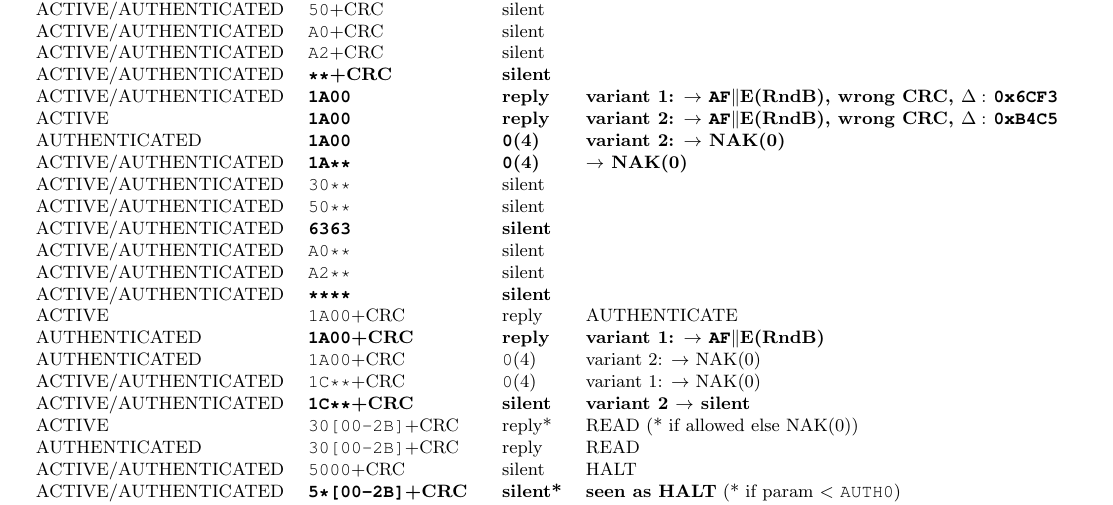
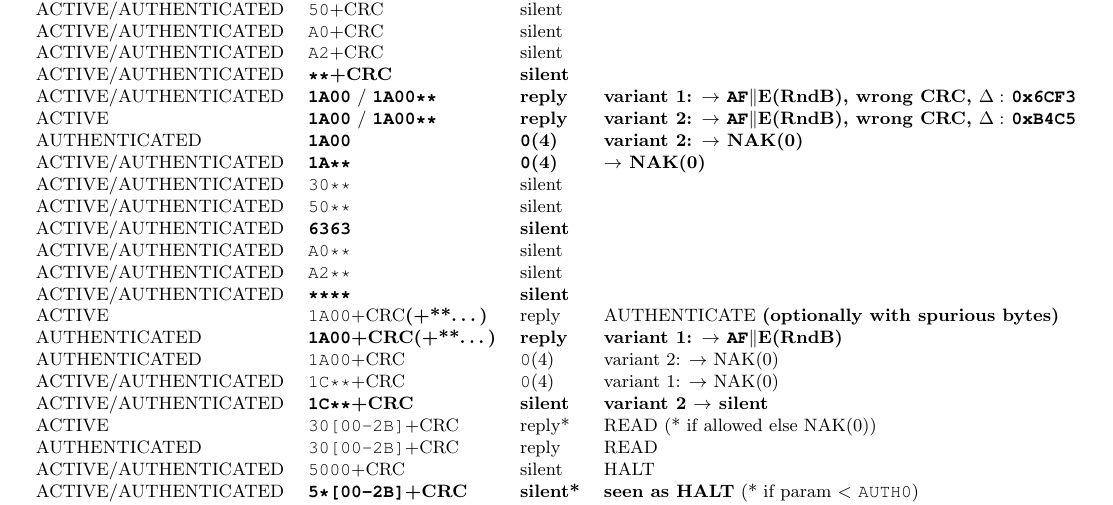
Before and after one commit to zc-public/breakme-resources, a LaTeX paper (paper/main.tex, which reads paper/fuzzing_table.tex): part of page 35 of 38, cut so that both start at the same text. Compiled offline with pdfLaTeX.

Commit message:
more uscuid-ul fingerprint data

```diff
--- a/paper/fuzzing_table.tex
+++ b/paper/fuzzing_table.tex
@@ -115,9 +115,9 @@ ACTIVE/AUTHENTICATED & \texttt{50}+CRC                     & silent          &
 ACTIVE/AUTHENTICATED & \texttt{A0}+CRC                     & silent          &                                             \\
 ACTIVE/AUTHENTICATED & \texttt{A2}+CRC                     & silent          &                                             \\
 ACTIVE/AUTHENTICATED & \textbf{\texttt{**}+CRC}            & \textbf{silent} &                                             \\
-ACTIVE/AUTHENTICATED & \textbf{\texttt{1A00}}              & \textbf{reply}  & \textbf{variant 1: $\rightarrow$
+ACTIVE/AUTHENTICATED & \textbf{\texttt{1A00}} / \textbf{\texttt{1A00**}} & \textbf{reply}  & \textbf{variant 1: $\rightarrow$
  \texttt{AF}$\|$E(RndB), wrong CRC, $\Delta:$~\texttt{0x6CF3}}              \\
-ACTIVE               & \textbf{\texttt{1A00}}              & \textbf{reply}  & \textbf{variant 2: $\rightarrow$
+ACTIVE               & \textbf{\texttt{1A00}} / \textbf{\texttt{1A00**}} & \textbf{reply}  & \textbf{variant 2: $\rightarrow$
  \texttt{AF}$\|$E(RndB), wrong CRC, $\Delta:$~\texttt{0xB4C5}}              \\
 AUTHENTICATED        & \textbf{\texttt{1A00}}              & \textbf{\texttt{0}(4)}  & \textbf{variant 2: $\rightarrow$
  NAK(0)}              \\
@@ -128,8 +128,8 @@ ACTIVE/AUTHENTICATED & \textbf{\texttt{6363}}              & \textbf{silent} &
 ACTIVE/AUTHENTICATED & \texttt{A0**}                       & silent          &                                             \\
 ACTIVE/AUTHENTICATED & \texttt{A2**}                       & silent          &                                             \\
 ACTIVE/AUTHENTICATED & \textbf{\texttt{****}}              & \textbf{silent} &                                             \\
-ACTIVE               & \texttt{1A00}+CRC                   & reply           & AUTHENTICATE                                \\
-AUTHENTICATED        & \textbf{\texttt{1A00}+CRC}          & \textbf{reply}  & \textbf{variant 1: $\rightarrow$
+ACTIVE               & \texttt{1A00}+CRC\textbf{(+**\dots)}                   & reply           & AUTHENTICATE \textbf{(optionally with spurious bytes)}                               \\
+AUTHENTICATED        & \textbf{\texttt{1A00}+CRC(+**\dots)}          & \textbf{reply}  & \textbf{variant 1: $\rightarrow$
  \texttt{AF}$\|$E(RndB)}              \\
 AUTHENTICATED        & \texttt{1A00}+CRC                   & \texttt{0}(4)            & variant 2: $\rightarrow$
  NAK(0)              \\
```
